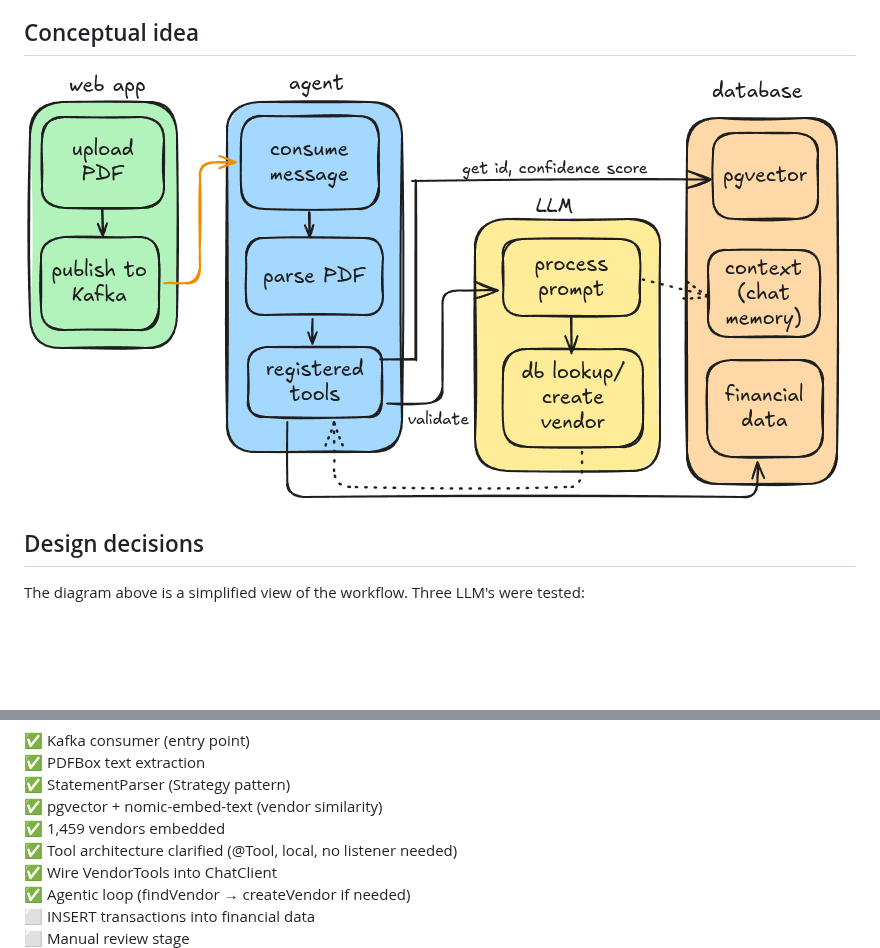
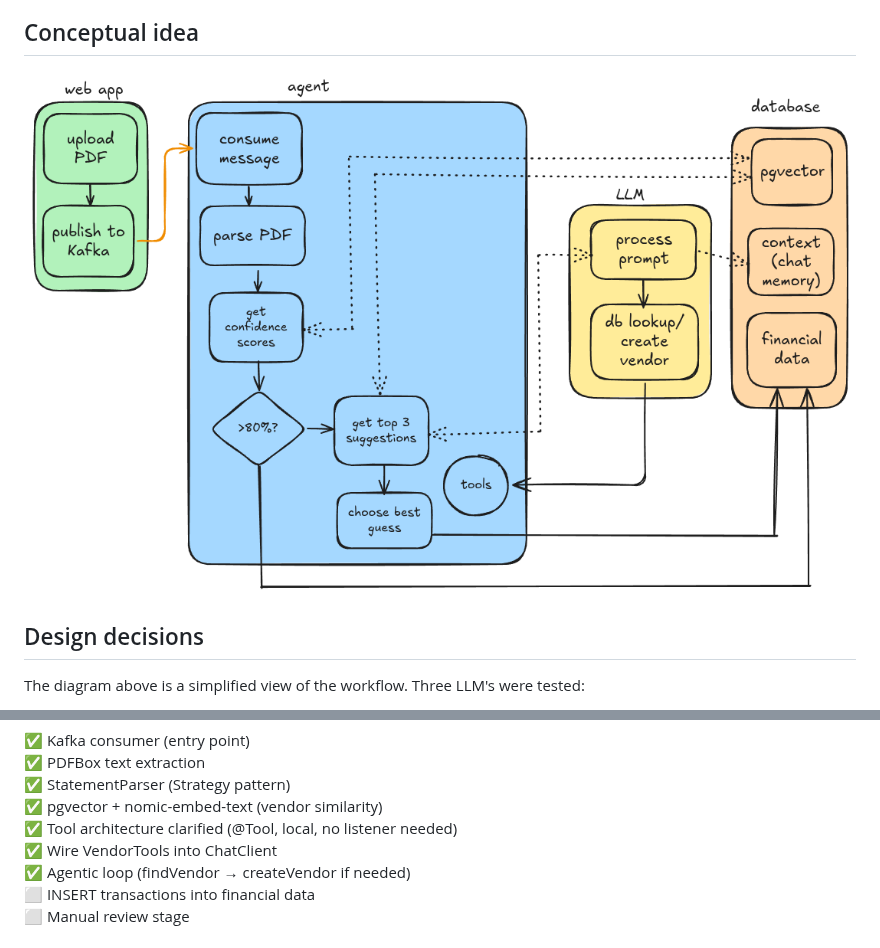
Before and after one commit to davidr69/finances-agent, a Markdown page: README.md, 2 parts joined by grey strips. GitHub-like rendering; pictures changed too: images/workflow.png; blank space fills up the shorter version.

Commit message:
update diagram

```diff
--- a/README.md
+++ b/README.md
@@ -77,7 +77,6 @@ Knowledge base            ← your 1,459 vendors
 ✅ PDFBox text extraction
 ✅ StatementParser (Strategy pattern)
 ✅ pgvector + nomic-embed-text (vendor similarity)
-✅ 1,459 vendors embedded
 ✅ Tool architecture clarified (@Tool, local, no listener needed)
 ✅ Wire VendorTools into ChatClient
 ✅ Agentic loop (findVendor → createVendor if needed)
```
